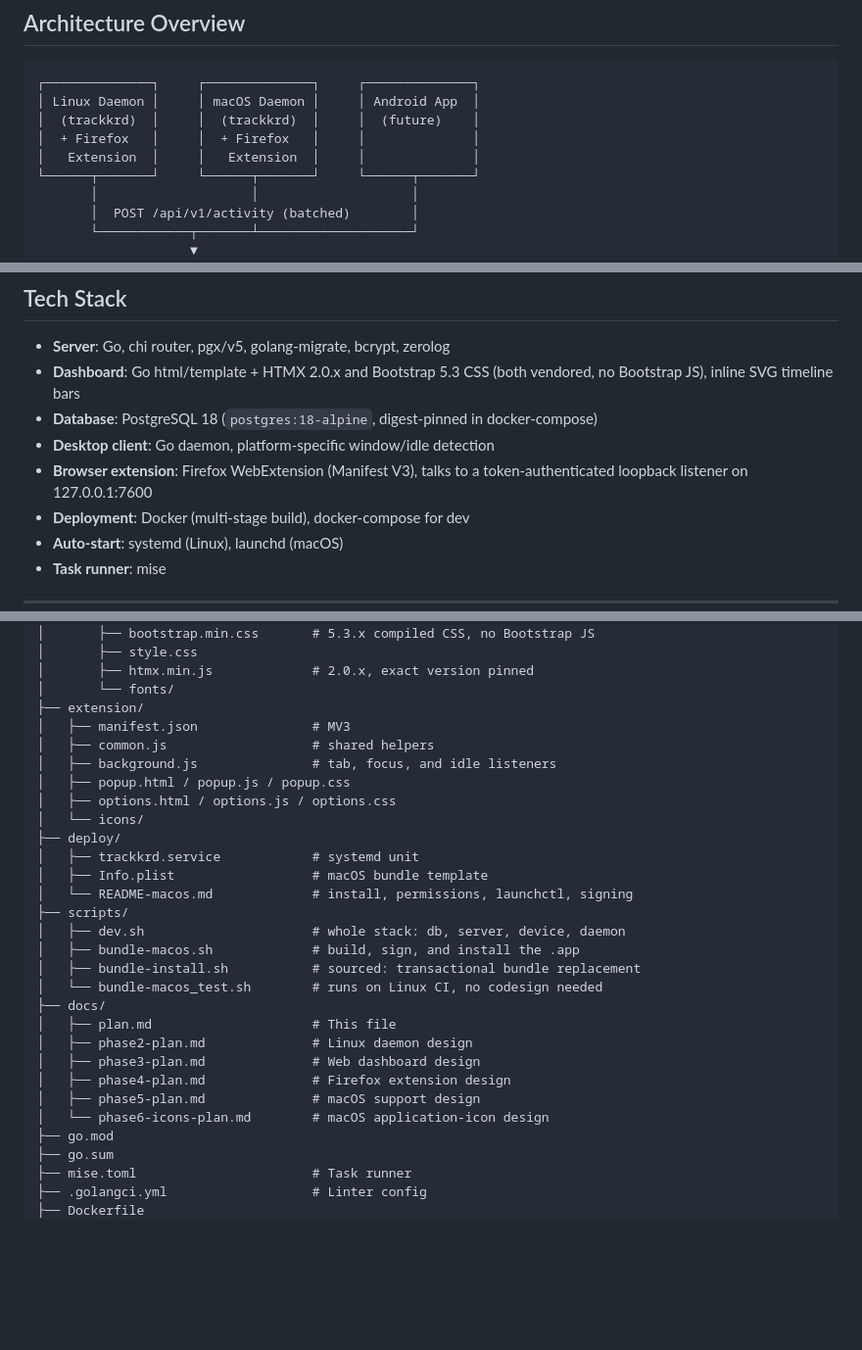
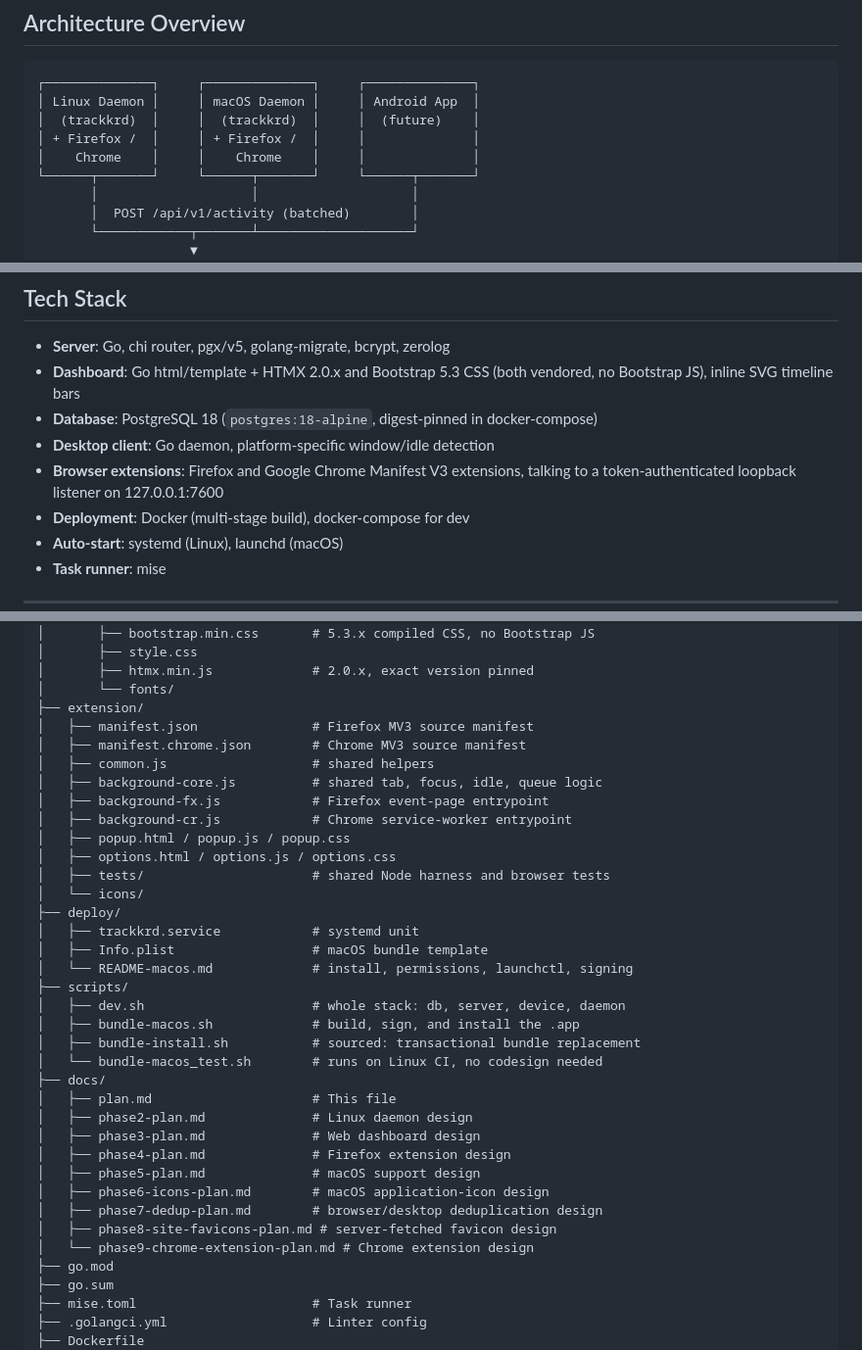
Before and after one commit to yelinaung/trackkr, a Markdown page: docs/plan.md, 3 parts joined by grey strips. Shown at 98% size. GitHub-like rendering; blank space fills up the shorter version.

```diff
--- a/docs/plan.md
+++ b/docs/plan.md
@@ -12,8 +12,8 @@ Build a cross-platform activity/time tracking app that monitors active windows a
 ┌──────────────┐     ┌──────────────┐     ┌──────────────┐
 │ Linux Daemon │     │ macOS Daemon │     │ Android App  │
 │  (trackkrd)  │     │  (trackkrd)  │     │  (future)    │
-│  + Firefox   │     │  + Firefox   │     │              │
-│   Extension  │     │   Extension  │     │              │
+│ + Firefox /  │     │ + Firefox /  │     │              │
+│    Chrome    │     │    Chrome    │     │              │
 └──────┬───────┘     └──────┬───────┘     └──────┬───────┘
        │                    │                    │
        │  POST /api/v1/activity (batched)        │
@@ -40,8 +40,8 @@ Build a cross-platform activity/time tracking app that monitors active windows a
   vendored, no Bootstrap JS), inline SVG timeline bars
 - **Database**: PostgreSQL 18 (`postgres:18-alpine`, digest-pinned in docker-compose)
 - **Desktop client**: Go daemon, platform-specific window/idle detection
-- **Browser extension**: Firefox WebExtension (Manifest V3), talks to a
-  token-authenticated loopback listener on 127.0.0.1:7600
+- **Browser extensions**: Firefox and Google Chrome Manifest V3 extensions,
+  talking to a token-authenticated loopback listener on 127.0.0.1:7600
 - **Deployment**: Docker (multi-stage build), docker-compose for dev
 - **Auto-start**: systemd (Linux), launchd (macOS)
 - **Task runner**: mise
@@ -116,11 +116,15 @@ trackkr/
 │       ├── htmx.min.js             # 2.0.x, exact version pinned
 │       └── fonts/
 ├── extension/
-│   ├── manifest.json               # MV3
+│   ├── manifest.json               # Firefox MV3 source manifest
+│   ├── manifest.chrome.json        # Chrome MV3 source manifest
 │   ├── common.js                   # shared helpers
-│   ├── background.js               # tab, focus, and idle listeners
+│   ├── background-core.js          # shared tab, focus, idle, queue logic
+│   ├── background-fx.js            # Firefox event-page entrypoint
+│   ├── background-cr.js            # Chrome service-worker entrypoint
 │   ├── popup.html / popup.js / popup.css
 │   ├── options.html / options.js / options.css
+│   ├── tests/                      # shared Node harness and browser tests
 │   └── icons/
 ├── deploy/
 │   ├── trackkrd.service            # systemd unit
@@ -137,7 +141,10 @@ trackkr/
 │   ├── phase3-plan.md              # Web dashboard design
 │   ├── phase4-plan.md              # Firefox extension design
 │   ├── phase5-plan.md              # macOS support design
-│   └── phase6-icons-plan.md        # macOS application-icon design
+│   ├── phase6-icons-plan.md        # macOS application-icon design
+│   ├── phase7-dedup-plan.md        # browser/desktop deduplication design
+│   ├── phase8-site-favicons-plan.md # server-fetched favicon design
+│   └── phase9-chrome-extension-plan.md # Chrome extension design
 ├── go.mod
 ├── go.sum
 ├── mise.toml                       # Task runner
```
Also changed, not shown: other parts of docs/plan.md (+39 -17 lines).
